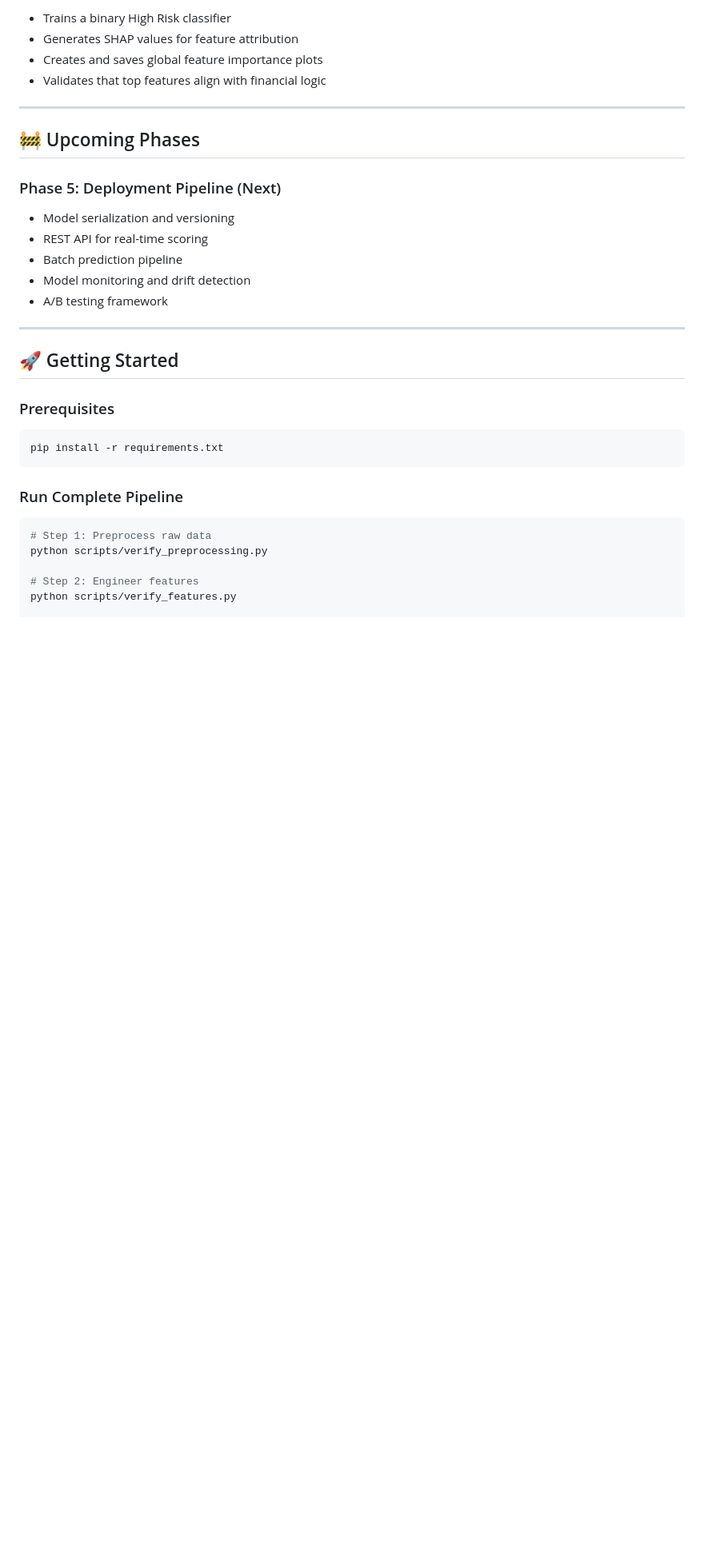
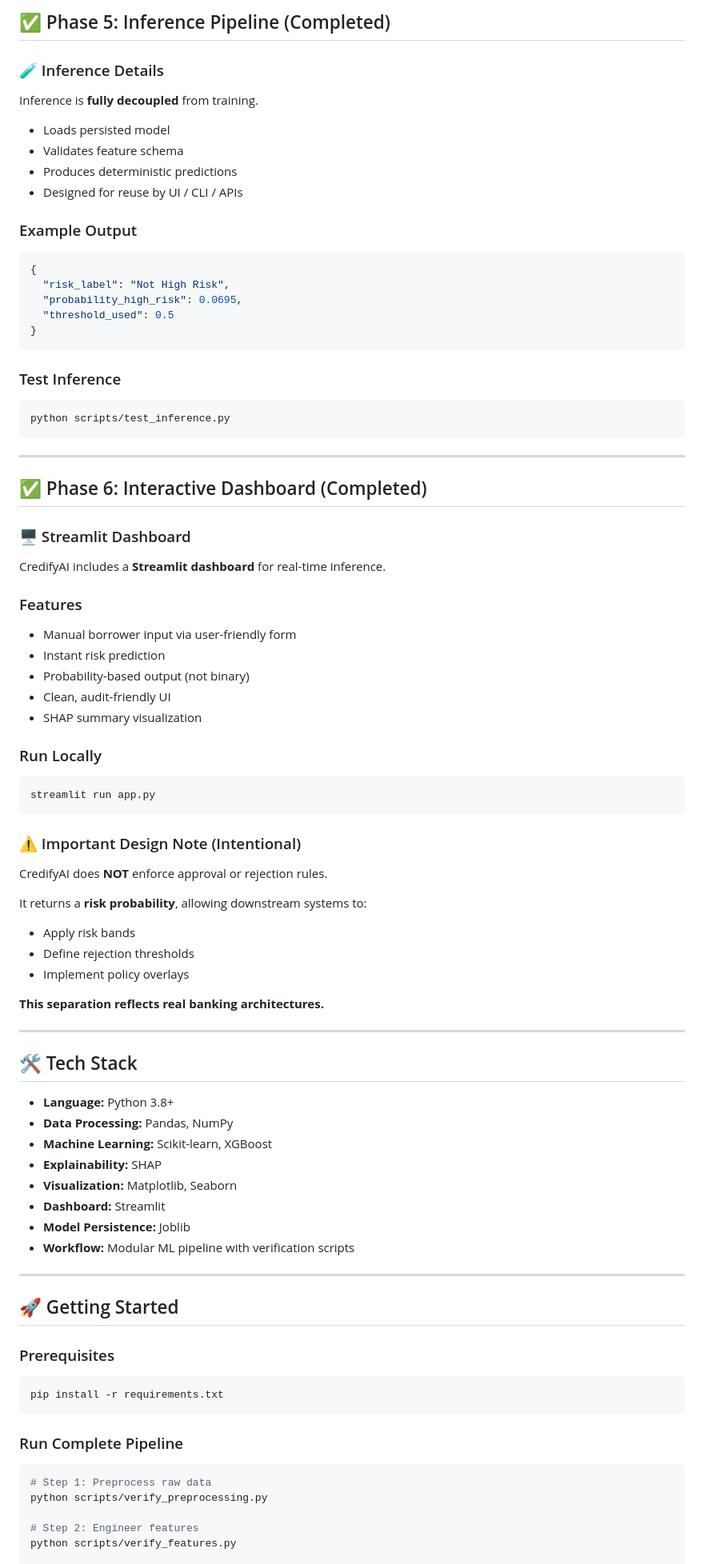
Before and after one commit to 01mayankk/credify-ai, a Markdown page: README.md, the part around one of its changes. Shown at 80% size. Drawn GitHub-style; blank space fills up the shorter version.

````diff
--- a/README.md
+++ b/README.md
@@ -217,20 +205,77 @@ This script:
 
-- Trains a binary High Risk classifier
-- Generates SHAP values for feature attribution
-- Creates and saves global feature importance plots
-- Validates that top features align with financial logic
+## ✅ Phase 5: Inference Pipeline (Completed)
+
+### 🧪 Inference Details
+
+Inference is **fully decoupled** from training.
+
+- Loads persisted model
+- Validates feature schema
+- Produces deterministic predictions
+- Designed for reuse by UI / CLI / APIs
+
+### Example Output
+
+```json
+{
+  "risk_label": "Not High Risk",
+  "probability_high_risk": 0.0695,
+  "threshold_used": 0.5
+}
+```
+
+### Test Inference
+
+```bash
+python scripts/test_inference.py
+```
 
 ---
 
-## 🚧 Upcoming Phases
+## ✅ Phase 6: Interactive Dashboard (Completed)
 
-### Phase 5: Deployment Pipeline (Next)
+### 🖥️ Streamlit Dashboard
 
-- Model serialization and versioning
-- REST API for real-time scoring
-- Batch prediction pipeline
-- Model monitoring and drift detection
-- A/B testing framework
+CredifyAI includes a **Streamlit dashboard** for real-time inference.
+
+### Features
+
+- Manual borrower input via user-friendly form
+- Instant risk prediction
+- Probability-based output (not binary)
+- Clean, audit-friendly UI
+- SHAP summary visualization
+
+### Run Locally
+
+```bash
+streamlit run app.py
+```
+
+### ⚠️ Important Design Note (Intentional)
+
+CredifyAI does **NOT** enforce approval or rejection rules.
+
+It returns a **risk probability**, allowing downstream systems to:
+
+- Apply risk bands
+- Define rejection thresholds
+- Implement policy overlays
+
+**This separation reflects real banking architectures.**
+
+---
+
+## 🛠️ Tech Stack
+
+- **Language:** Python 3.8+
+- **Data Processing:** Pandas, NumPy
+- **Machine Learning:** Scikit-learn, XGBoost
+- **Explainability:** SHAP
+- **Visualization:** Matplotlib, Seaborn
+- **Dashboard:** Streamlit
+- **Model Persistence:** Joblib
+- **Workflow:** Modular ML pipeline with verification scripts
 
 ---
 
````
Also changed, not shown: other parts of README.md (+144 -119 lines).
